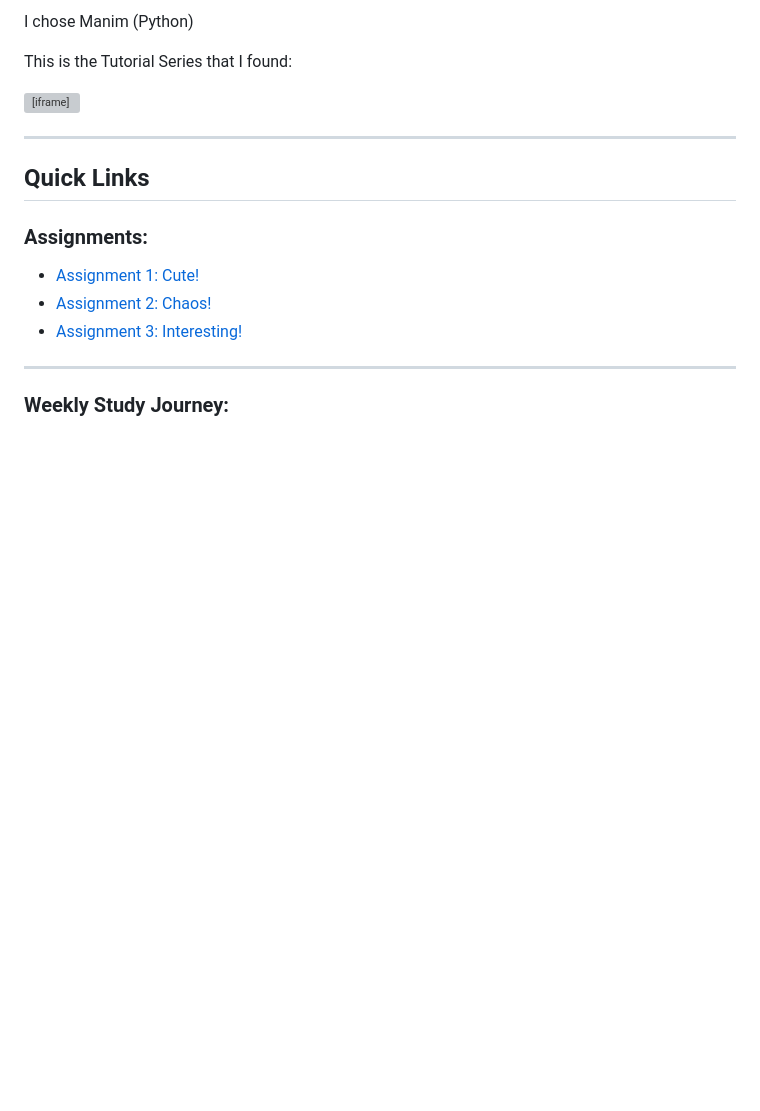
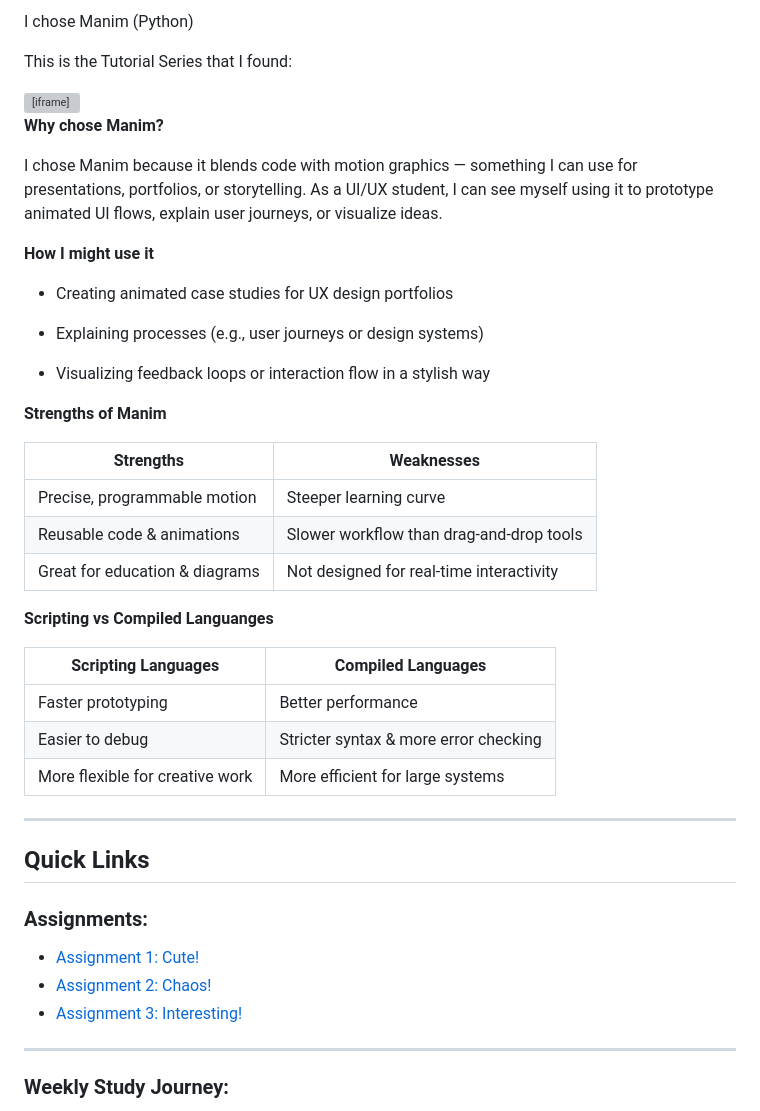
Before and after one commit to WaiKei1/creative_coding_blog, a Markdown page: posts/week10.md, the part around the change. GitHub-like rendering; blank space fills up the shorter version; grey boxes are pictures that could not be loaded.

Commit message:
dateeeeee

```diff
--- a/posts/week10.md
+++ b/posts/week10.md
@@ -130,6 +130,34 @@ This is the Tutorial Series that I found:
 
 </script>
 
+**Why chose Manim?**
+
+I chose Manim because it blends code with motion graphics — something I can use for presentations, portfolios, or storytelling. As a UI/UX student, I can see myself using it to prototype animated UI flows, explain user journeys, or visualize ideas.
+
+**How I might use it**
+
+- Creating animated case studies for UX design portfolios
+
+- Explaining processes (e.g., user journeys or design systems)
+
+- Visualizing feedback loops or interaction flow in a stylish way
+
+**Strengths of Manim**
+
+| Strengths                      | Weaknesses                               |
+| ------------------------------ | ---------------------------------------- |
+| Precise, programmable motion   | Steeper learning curve                   |
+| Reusable code & animations     | Slower workflow than drag-and-drop tools |
+| Great for education & diagrams | Not designed for real-time interactivity |
+
+**Scripting vs Compiled Languanges**
+
+| Scripting Languages             | Compiled Languages                    |
+| ------------------------------- | ------------------------------------- |
+| Faster prototyping              | Better performance                    |
+| Easier to debug                 | Stricter syntax & more error checking |
+| More flexible for creative work | More efficient for large systems      |
+
 ---
 
 ## Quick Links
```
